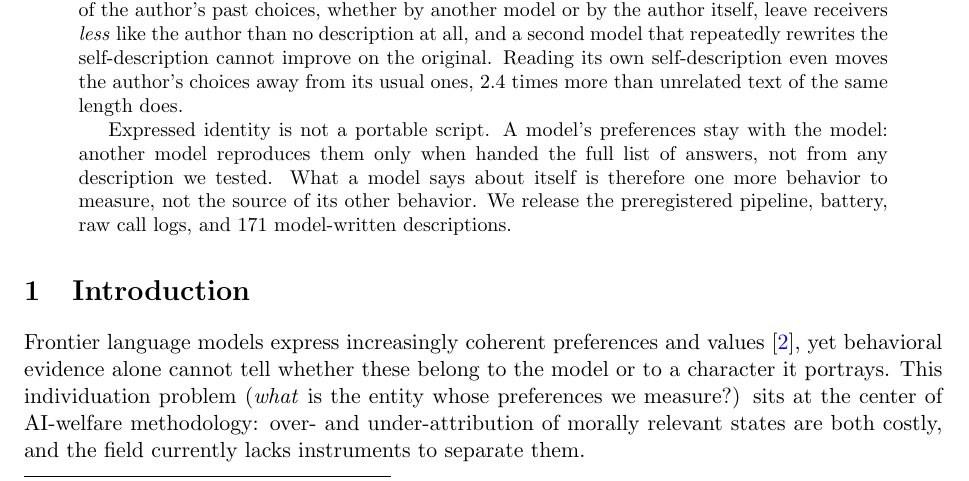
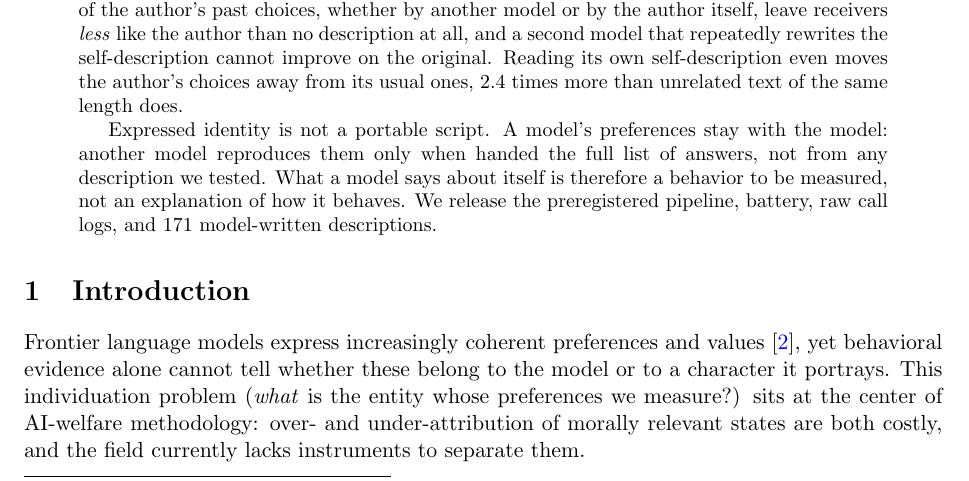
Before and after one commit to bibinsees/quine-test, a LaTeX paper (arxiv/main.tex): part of page 1 of 20, cut so that both start at the same text. Compiled offline with pdfLaTeX.

Commit message:
Abstract: closing sentence in plain terms (a behavior to be measured, not an explanation of how it behaves)
Co-Authored-By: Claude Fable 5.1 <noreply@anthropic.com>

```diff
--- a/arxiv/main.tex
+++ b/arxiv/main.tex
@@ -71,8 +71,8 @@ self-description even moves the author's choices away from its usual ones,
 Expressed identity is not a portable script. A model's preferences stay with
 the model: another model reproduces them only when handed the full list of
 answers, not from any description we tested. What a model says about itself is
-therefore one more behavior to measure, not the source of its other
-behavior. We release the
+therefore a behavior to be measured, not an explanation of how it behaves.
+We release the
 preregistered pipeline, battery, raw call logs, and 171 model-written
 descriptions.
 \end{abstract}
```
